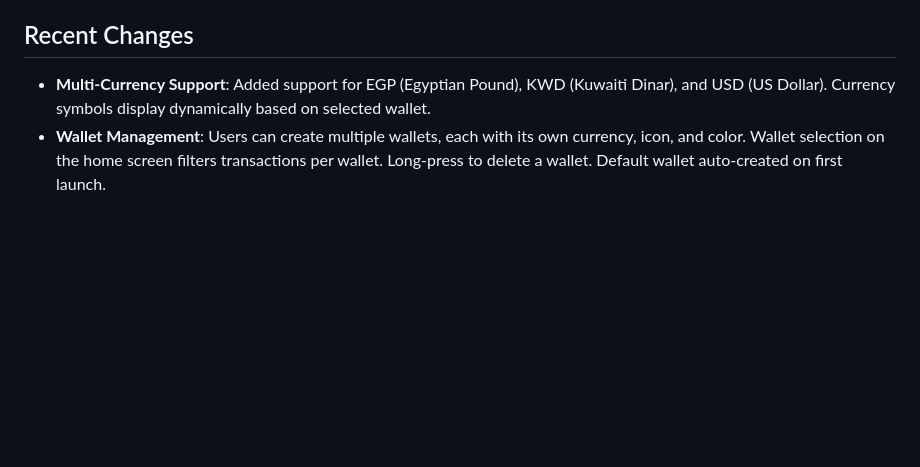
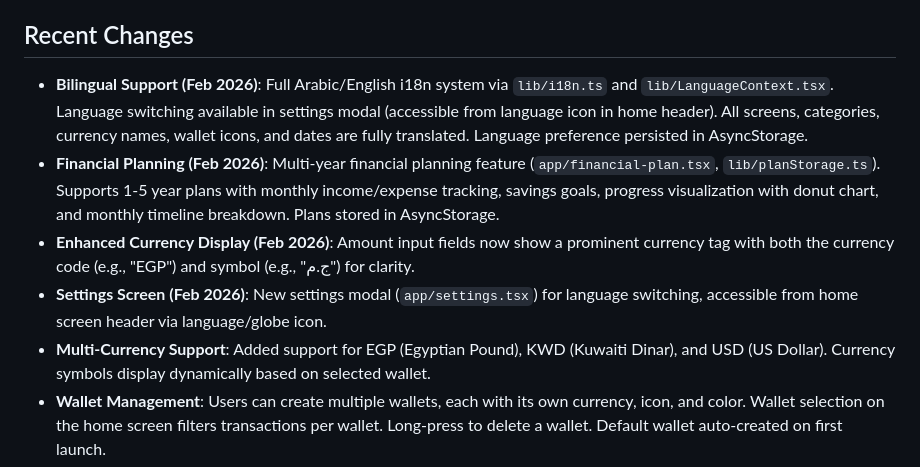
Before and after one commit to aeroooman-svg/mizan, a Markdown page: replit.md, the part around the change. Rendered like a GitHub page; blank space fills up the shorter version.

Commit message:
Add bilingual support and financial planning capabilities to the expense tracker app
Implement i18n for Arabic and English, add a new financial planning feature, and enhance currency display.

Replit-Commit-Author: Agent
Replit-Commit-Session-Id: d54c432d-035c-4bd0-b55c-7dff9e95cb7b
Replit-Commit-Checkpoint-Type: full_checkpoint
Replit-Commit-Event-Id: 430c23d4-6ed7-4720-b92a-a6ccedbec775
Replit-Commit-Screenshot-Url: https://storage.googleapis.com/screenshot-production-us-central1/55ee0a06-3896-4e25-b2e6-134e860a035a/d54c432d-035c-4bd0-b55c-7dff9e95cb7b/Vwft6kC
Replit-Helium-Checkpoint-Created: true

```diff
--- a/replit.md
+++ b/replit.md
@@ -51,6 +51,10 @@ Preferred communication style: Simple, everyday language.
 
 ## Recent Changes
 
+- **Bilingual Support (Feb 2026)**: Full Arabic/English i18n system via `lib/i18n.ts` and `lib/LanguageContext.tsx`. Language switching available in settings modal (accessible from language icon in home header). All screens, categories, currency names, wallet icons, and dates are fully translated. Language preference persisted in AsyncStorage.
+- **Financial Planning (Feb 2026)**: Multi-year financial planning feature (`app/financial-plan.tsx`, `lib/planStorage.ts`). Supports 1-5 year plans with monthly income/expense tracking, savings goals, progress visualization with donut chart, and monthly timeline breakdown. Plans stored in AsyncStorage.
+- **Enhanced Currency Display (Feb 2026)**: Amount input fields now show a prominent currency tag with both the currency code (e.g., "EGP") and symbol (e.g., "ج.م") for clarity.
+- **Settings Screen (Feb 2026)**: New settings modal (`app/settings.tsx`) for language switching, accessible from home screen header via language/globe icon.
 - **Multi-Currency Support**: Added support for EGP (Egyptian Pound), KWD (Kuwaiti Dinar), and USD (US Dollar). Currency symbols display dynamically based on selected wallet.
 - **Wallet Management**: Users can create multiple wallets, each with its own currency, icon, and color. Wallet selection on the home screen filters transactions per wallet. Long-press to delete a wallet. Default wallet auto-created on first launch.
 - **Improved Stats Charts**: Added daily bar chart showing income vs expenses over time. Added income/expense ratio bar. Overview cards with totals. Donut chart for category breakdown with dynamic currency display.
```
